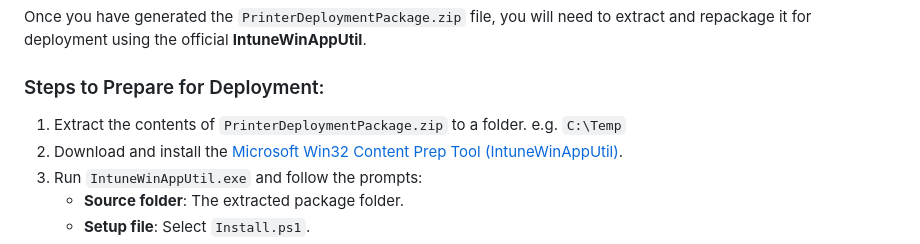
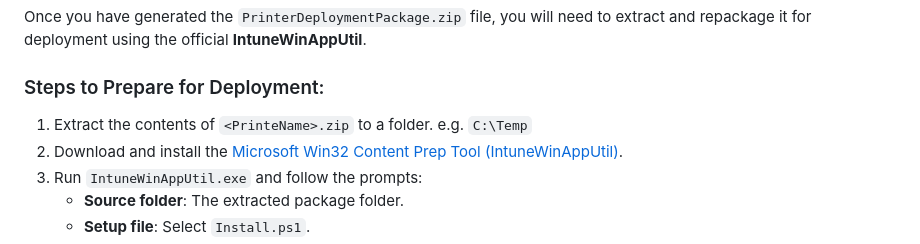
Before and after one commit to NickJongens/Printune, a Markdown page: README.md, the part around the change. GitHub-like rendering.

```diff
--- a/README.md
+++ b/README.md
@@ -67,7 +67,7 @@ After filling in all required fields, click the **"Download Package"** button to
 Once you have generated the `PrinterDeploymentPackage.zip` file, you will need to extract and repackage it for deployment using the official **IntuneWinAppUtil**.
 
 ### Steps to Prepare for Deployment:
-1. Extract the contents of `PrinterDeploymentPackage.zip` to a folder. e.g. `C:\Temp`
+1. Extract the contents of `<PrinteName>.zip` to a folder. e.g. `C:\Temp`
 2. Download and install the [Microsoft Win32 Content Prep Tool (IntuneWinAppUtil)](https://learn.microsoft.com/en-us/mem/intune/apps/apps-win32-app-management).
 3. Run `IntuneWinAppUtil.exe` and follow the prompts:
    - **Source folder**: The extracted package folder.
```
